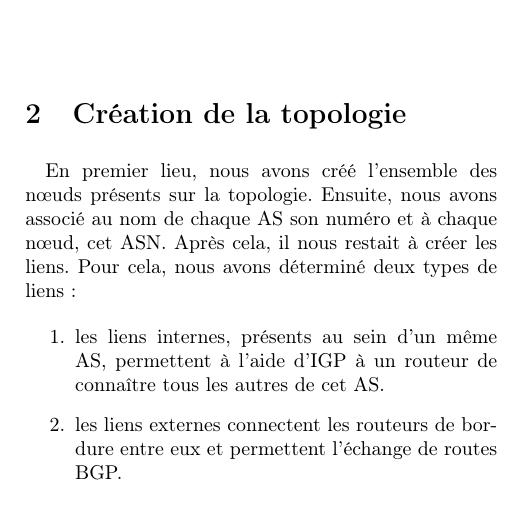
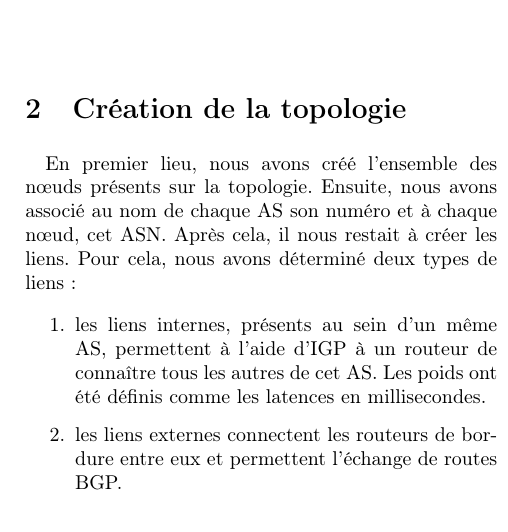
Before and after one commit to ghuysmans/tiny-internet-project, a LaTeX document (tip.tex): part of one column of page 1 of 2, cut so that both start at the same text. Compiled offline with pdfLaTeX.

Commit message:
Defined IGP weights

```diff
--- a/tip.tex
+++ b/tip.tex
@@ -24,7 +24,7 @@ Le but de ce projet était de reconstruire une certaine topologie (voir figure \
 En premier lieu, nous avons créé l'ensemble des nœuds présents sur la topologie. Ensuite, nous avons associé au nom de chaque AS son numéro et à chaque nœud, cet ASN.
 Après cela, il nous restait à créer les liens. Pour cela, nous avons déterminé deux types de liens :
 \begin{enumerate}
-	\item les liens internes, présents au sein d'un même AS, permettent à l'aide d'IGP à un routeur de connaître tous les autres de cet AS.
+	\item les liens internes, présents au sein d'un même AS, permettent à l'aide d'IGP à un routeur de connaître tous les autres de cet AS. Les poids ont été définis comme les latences en millisecondes.
 	\item les liens externes connectent les routeurs de bordure entre eux et permettent l'échange de routes BGP.
 \end{enumerate}
 
```
